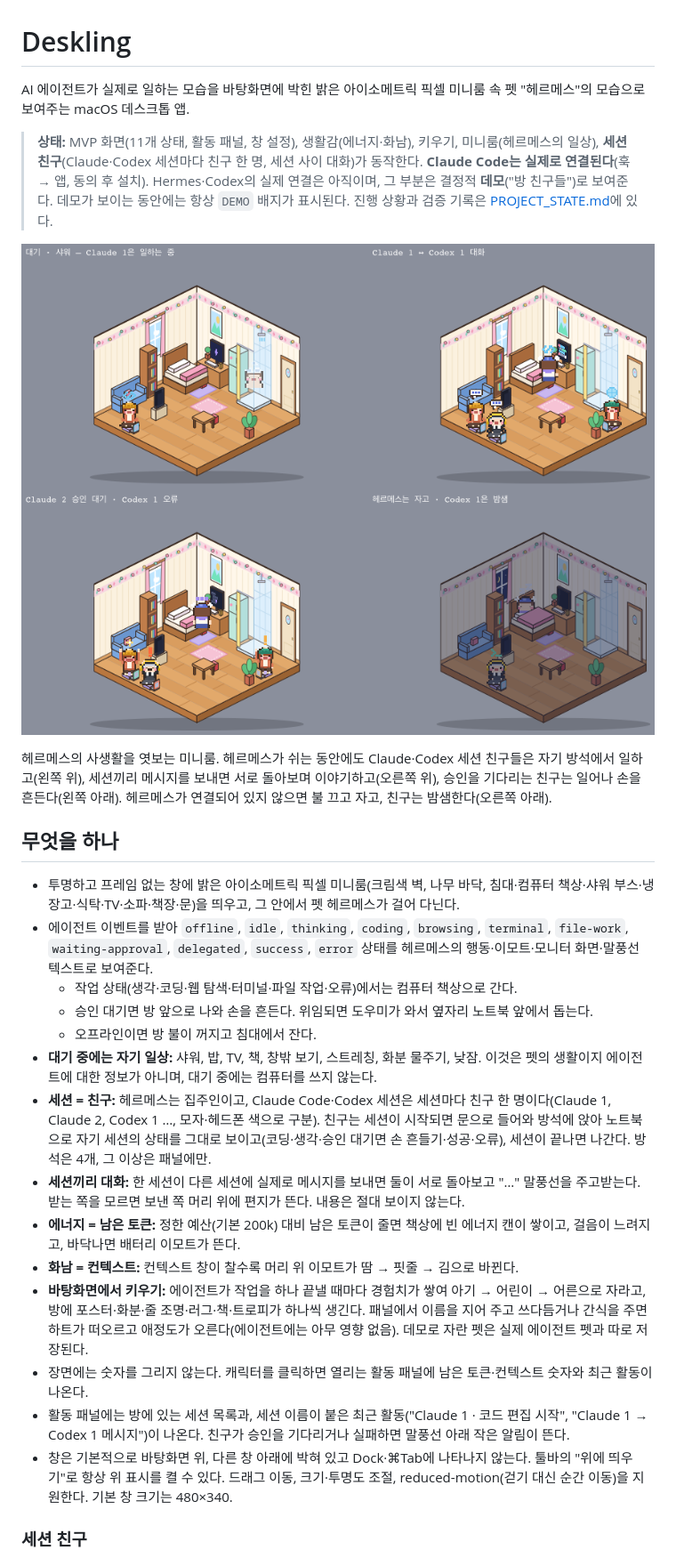
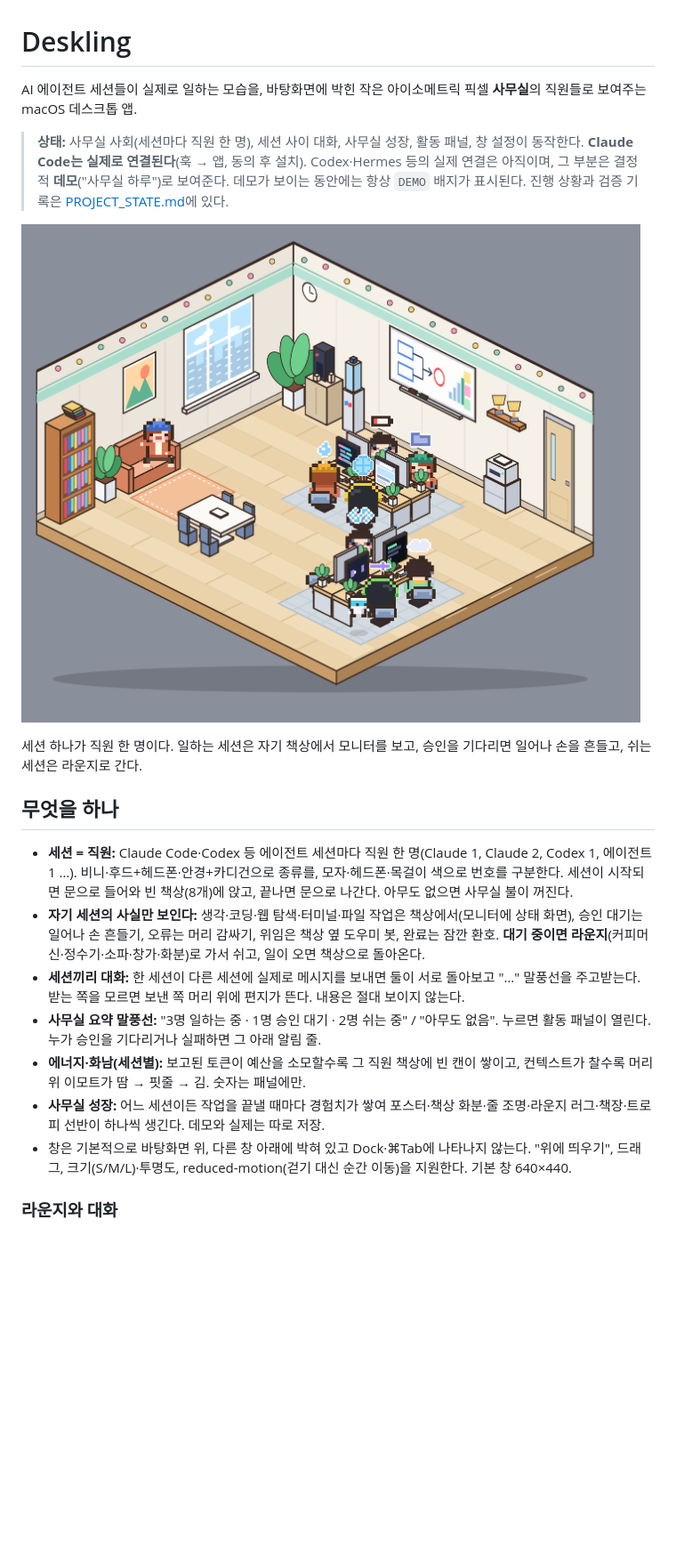
Before and after one commit to rivxrhxx/Deskling, a Markdown page: README.md, the part around one of its changes. Shown at 89% size. GitHub-like rendering; pictures changed too: docs/images/room-moods.png; blank space fills up the shorter version.

```diff
--- a/README.md
+++ b/README.md
@@ -1,8 +1,8 @@
 # Deskling
 
-AI 에이전트가 실제로 일하는 모습을 바탕화면에 박힌 밝은 아이소메트릭 픽셀 미니룸 속 펫 "헤르메스"의 모습으로 보여주는 macOS 데스크톱 앱.
+AI 에이전트 세션들이 실제로 일하는 모습을, 바탕화면에 박힌 작은 아이소메트릭 픽셀 **사무실**의 직원들로 보여주는 macOS 데스크톱 앱.
 
-> **상태:** MVP 화면(11개 상태, 활동 패널, 창 설정), 생활감(에너지·화남), 키우기, 미니룸(헤르메스의 일상), **세션 친구**(Claude·Codex 세션마다 친구 한 명, 세션 사이 대화)가 동작한다.
-> **Claude Code는 실제로 연결된다**(훅 → 앱, 동의 후 설치). Hermes·Codex의 실제 연결은 아직이며, 그 부분은 결정적 **데모**("방 친구들")로 보여준다. 데모가 보이는 동안에는 항상 `DEMO` 배지가 표시된다.
+> **상태:** 사무실 사회(세션마다 직원 한 명), 세션 사이 대화, 사무실 성장, 활동 패널, 창 설정이 동작한다.
+> **Claude Code는 실제로 연결된다**(훅 → 앱, 동의 후 설치). Codex·Hermes 등의 실제 연결은 아직이며, 그 부분은 결정적 **데모**("사무실 하루")로 보여준다. 데모가 보이는 동안에는 항상 `DEMO` 배지가 표시된다.
 > 진행 상황과 검증 기록은 [PROJECT_STATE.md](PROJECT_STATE.md)에 있다.
 
@@ -10,25 +10,17 @@ AI 에이전트가 실제로 일하는 모습을 바탕화면에 박힌 밝은
 
-헤르메스의 사생활을 엿보는 미니룸. 헤르메스가 쉬는 동안에도 Claude·Codex 세션 친구들은 자기 방석에서 일하고(왼쪽 위), 세션끼리 메시지를 보내면 서로 돌아보며 이야기하고(오른쪽 위), 승인을 기다리는 친구는 일어나 손을 흔든다(왼쪽 아래). 헤르메스가 연결되어 있지 않으면 불 끄고 자고, 친구는 밤샘한다(오른쪽 아래).
+세션 하나가 직원 한 명이다. 일하는 세션은 자기 책상에서 모니터를 보고, 승인을 기다리면 일어나 손을 흔들고, 쉬는 세션은 라운지로 간다.
 
 ## 무엇을 하나
 
-- 투명하고 프레임 없는 창에 밝은 아이소메트릭 픽셀 미니룸(크림색 벽, 나무 바닥, 침대·컴퓨터 책상·샤워 부스·냉장고·식탁·TV·소파·책장·문)을 띄우고, 그 안에서 펫 헤르메스가 걸어 다닌다.
-- 에이전트 이벤트를 받아 `offline`, `idle`, `thinking`, `coding`, `browsing`, `terminal`, `file-work`,
-  `waiting-approval`, `delegated`, `success`, `error` 상태를 헤르메스의 행동·이모트·모니터 화면·말풍선 텍스트로 보여준다.
-  - 작업 상태(생각·코딩·웹 탐색·터미널·파일 작업·오류)에서는 컴퓨터 책상으로 간다.
-  - 승인 대기면 방 앞으로 나와 손을 흔든다. 위임되면 도우미가 와서 옆자리 노트북 앞에서 돕는다.
-  - 오프라인이면 방 불이 꺼지고 침대에서 잔다.
-- **대기 중에는 자기 일상:** 샤워, 밥, TV, 책, 창밖 보기, 스트레칭, 화분 물주기, 낮잠. 이것은 펫의 생활이지 에이전트에 대한 정보가 아니며, 대기 중에는 컴퓨터를 쓰지 않는다.
-- **세션 = 친구:** 헤르메스는 집주인이고, Claude Code·Codex 세션은 세션마다 친구 한 명이다(Claude 1, Claude 2, Codex 1 …, 모자·헤드폰 색으로 구분).
-  친구는 세션이 시작되면 문으로 들어와 방석에 앉아 노트북으로 자기 세션의 상태를 그대로 보이고(코딩·생각·승인 대기면 손 흔들기·성공·오류), 세션이 끝나면 나간다. 방석은 4개, 그 이상은 패널에만.
+- **세션 = 직원:** Claude Code·Codex 등 에이전트 세션마다 직원 한 명(Claude 1, Claude 2, Codex 1, 에이전트 1 …). 비니·후드+헤드폰·안경+카디건으로 종류를, 모자·헤드폰·목걸이 색으로 번호를 구분한다.
+  세션이 시작되면 문으로 들어와 빈 책상(8개)에 앉고, 끝나면 문으로 나간다. 아무도 없으면 사무실 불이 꺼진다.
+- **자기 세션의 사실만 보인다:** 생각·코딩·웹 탐색·터미널·파일 작업은 책상에서(모니터에 상태 화면), 승인 대기는 일어나 손 흔들기, 오류는 머리 감싸기,
+  위임은 책상 옆 도우미 봇, 완료는 잠깐 환호. **대기 중이면 라운지**(커피머신·정수기·소파·창가·화분)로 가서 쉬고, 일이 오면 책상으로 돌아온다.
 - **세션끼리 대화:** 한 세션이 다른 세션에 실제로 메시지를 보내면 둘이 서로 돌아보고 "…" 말풍선을 주고받는다. 받는 쪽을 모르면 보낸 쪽 머리 위에 편지가 뜬다. 내용은 절대 보이지 않는다.
-- **에너지 = 남은 토큰:** 정한 예산(기본 200k) 대비 남은 토큰이 줄면 책상에 빈 에너지 캔이 쌓이고, 걸음이 느려지고, 바닥나면 배터리 이모트가 뜬다.
-- **화남 = 컨텍스트:** 컨텍스트 창이 찰수록 머리 위 이모트가 땀 → 핏줄 → 김으로 바뀐다.
-- **바탕화면에서 키우기:** 에이전트가 작업을 하나 끝낼 때마다 경험치가 쌓여 아기 → 어린이 → 어른으로 자라고, 방에 포스터·화분·줄 조명·러그·책·트로피가 하나씩 생긴다.
-  패널에서 이름을 지어 주고 쓰다듬거나 간식을 주면 하트가 떠오르고 애정도가 오른다(에이전트에는 아무 영향 없음). 데모로 자란 펫은 실제 에이전트 펫과 따로 저장된다.
-- 장면에는 숫자를 그리지 않는다. 캐릭터를 클릭하면 열리는 활동 패널에 남은 토큰·컨텍스트 숫자와 최근 활동이 나온다.
-- 활동 패널에는 방에 있는 세션 목록과, 세션 이름이 붙은 최근 활동("Claude 1 · 코드 편집 시작", "Claude 1 → Codex 1 메시지")이 나온다. 친구가 승인을 기다리거나 실패하면 말풍선 아래 작은 알림이 뜬다.
-- 창은 기본적으로 바탕화면 위, 다른 창 아래에 박혀 있고 Dock·⌘Tab에 나타나지 않는다. 툴바의 "위에 띄우기"로 항상 위 표시를 켤 수 있다. 드래그 이동, 크기·투명도 조절, reduced-motion(걷기 대신 순간 이동)을 지원한다. 기본 창 크기는 480×340.
+- **사무실 요약 말풍선:** "3명 일하는 중 · 1명 승인 대기 · 2명 쉬는 중" / "아무도 없음". 누르면 활동 패널이 열린다. 누가 승인을 기다리거나 실패하면 그 아래 알림 줄.
+- **에너지·화남(세션별):** 보고된 토큰이 예산을 소모할수록 그 직원 책상에 빈 캔이 쌓이고, 컨텍스트가 찰수록 머리 위 이모트가 땀 → 핏줄 → 김. 숫자는 패널에만.
+- **사무실 성장:** 어느 세션이든 작업을 끝낼 때마다 경험치가 쌓여 포스터·책상 화분·줄 조명·라운지 러그·책장·트로피 선반이 하나씩 생긴다. 데모와 실제는 따로 저장.
+- 창은 기본적으로 바탕화면 위, 다른 창 아래에 박혀 있고 Dock·⌘Tab에 나타나지 않는다. "위에 띄우기", 드래그, 크기(S/M/L)·투명도, reduced-motion(걷기 대신 순간 이동)을 지원한다. 기본 창 640×440.
 
-### 세션 친구
+### 라운지와 대화
 
```
Also changed, not shown: other parts of README.md (+13 -22 lines), PROJECT_STATE.md (+8 -2 lines), docs/TASKS.md (+1 -1 lines), docs/images/all-states.png, docs/images/panel-and-toolbar.png, docs/images/session-friends.png.
